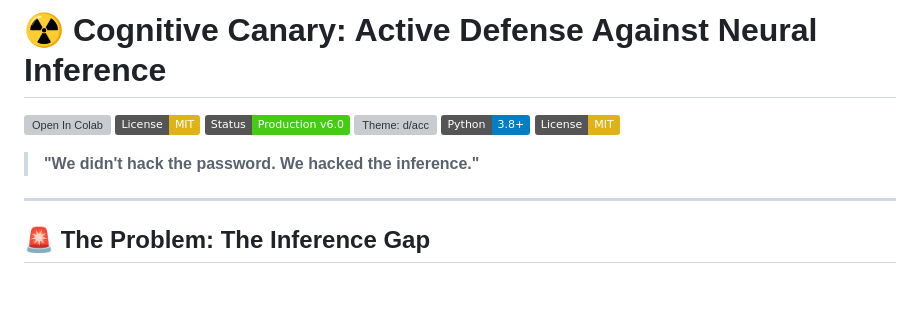
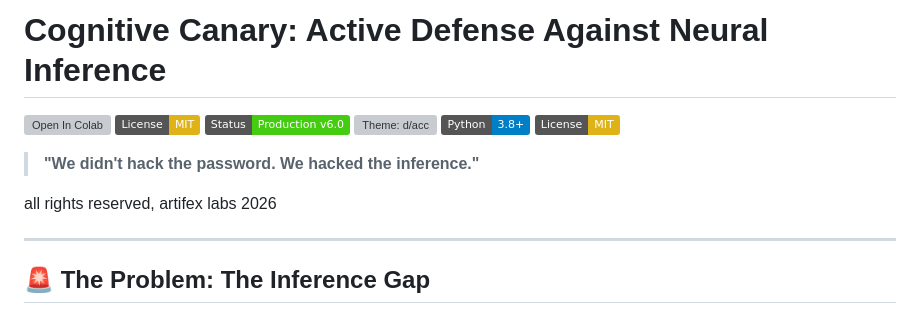
Before and after one commit to Tuesdaythe13th/cognitivecanary, a Markdown page: README.md, the part around the change. Drawn GitHub-style; badges without logos; blank space fills up the shorter version; grey boxes are pictures that could not be loaded.

```diff
--- a/README.md
+++ b/README.md
@@ -1,4 +1,4 @@
-# ☢️ Cognitive Canary: Active Defense Against Neural Inference
+#  Cognitive Canary: Active Defense Against Neural Inference
 
 [![Open In Colab](https://colab.research.google.com/assets/colab-badge.svg)](https://colab.research.google.com/drive/1Fm4-aQkAzqazirgdhQ6OVCtR8HQXwTyq#scrollTo=eqpOD7_c_STz)
 [![License: MIT](https://img.shields.io/badge/License-MIT-yellow.svg)](https://opensource.org/licenses/MIT)
@@ -8,6 +8,8 @@
 [![License: MIT](https://img.shields.io/badge/License-MIT-yellow.svg)](https://opensource.org/licenses/MIT)
 
 > **"We didn't hack the password. We hacked the inference."**
+
+all rights reserved, artifex labs 2026
 
 ---
 
```
